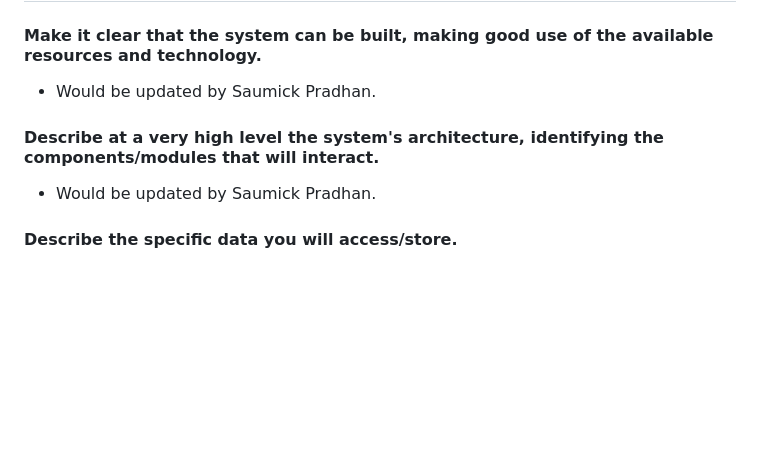
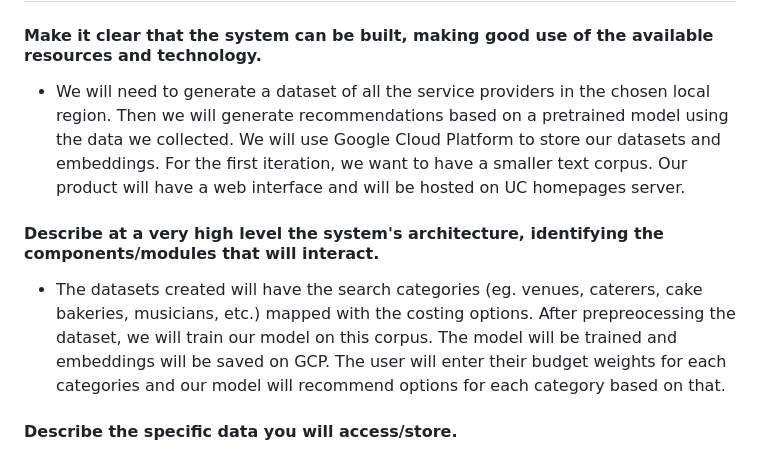
Before and after one commit to EECE3093C/team-project-cyber-tech, a Markdown page: README.md, the part around the change. Drawn GitHub-style; blank space fills up the shorter version.

```diff
--- a/README.md
+++ b/README.md
@@ -37,10 +37,10 @@ Have you ever found a need for an event planner for wedding? Was it really expen
 ## Software Architecture
 
 #### Make it clear that the system can be built, making good use of the available resources and technology.
-* Would be updated by Saumick Pradhan.
+* We will need to generate a dataset of all the service providers in the chosen local region. Then we will generate recommendations based on a pretrained model using the data we collected. We will use Google Cloud Platform to store our datasets and embeddings. For the first iteration, we want to have a smaller text corpus. Our product will have a web interface and will be hosted on UC homepages server.
 
 #### Describe at a very high level the system's architecture, identifying the components/modules that will interact.
-* Would be updated by Saumick Pradhan.
+* The datasets created will have the search categories (eg. venues, caterers, cake bakeries, musicians, etc.) mapped with the costing options. After prepreocessing the dataset, we will train our model on this corpus. The model will be trained and embeddings will be saved on GCP. The user will enter their budget weights for each categories and our model will recommend options for each category based on that.
 
 #### Describe the specific data you will access/store.
 * We will be storing data related to the different types of wedding “attributes” that people can potentially opt for based on their desired budget. We will include information about the available venues, caterers, event management services, decorators, etc., which people can choose from based on what their budget is. We would provide all these services (listed in varying prices) and people will be able to choose from them, according to their liking.
```
